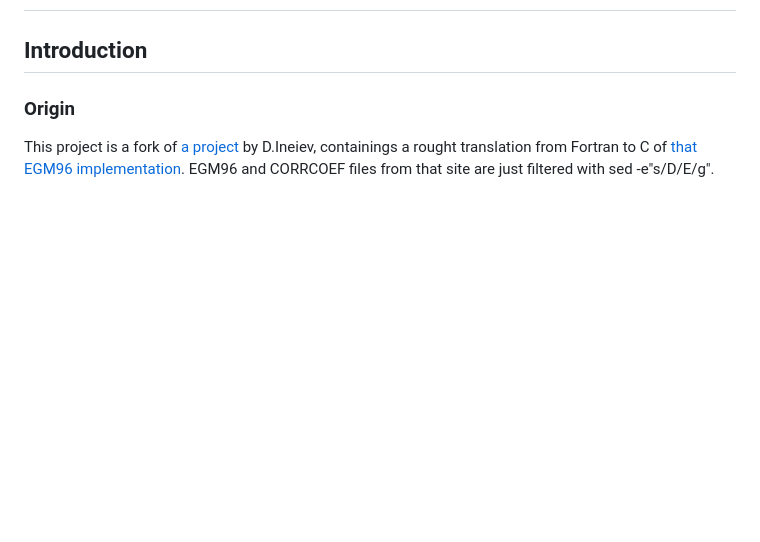
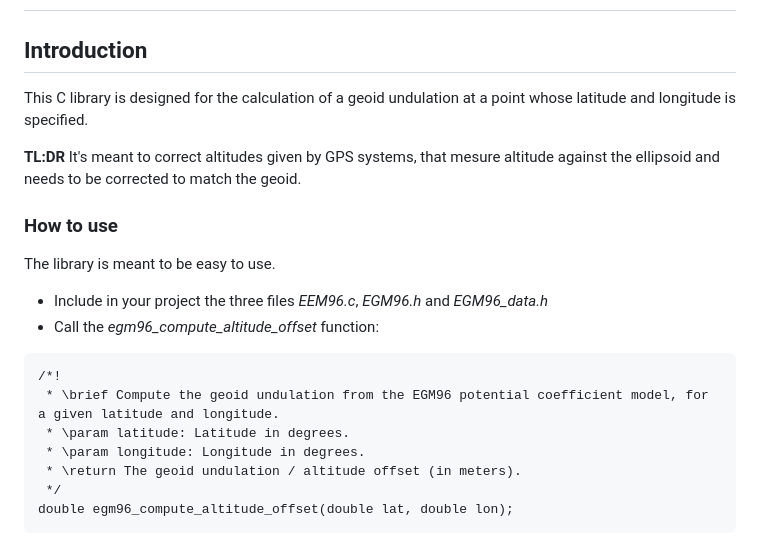
Before and after one commit to emericg/EGM96, a Markdown page: README.md, the part around one of its changes. Drawn GitHub-style; blank space fills up the shorter version.

````diff
--- a/README.md
+++ b/README.md
@@ -4,6 +4,24 @@ EGM96
 
 ## Introduction
 
-### Origin
+This C library is designed for the calculation of a geoid undulation at a point whose latitude and longitude is specified.
 
-This project is a fork of [a project](https://sourceforge.net/projects/egm96-f477-c.) by D.Ineiev, containings a rought translation from Fortran to C of [that EGM96 implementation](http://earth-info.nga.mil/GandG/wgs84/gravitymod/egm96/egm96.html). EGM96 and CORRCOEF files from that site are just filtered with sed -e"s/D/E/g".
+**TL:DR** It's meant to correct altitudes given by GPS systems, that mesure altitude against the ellipsoid and needs to be corrected to match the geoid.
+
+### How to use
+
+The library is meant to be easy to use.
+
+* Include in your project the three files _EEM96.c_, _EGM96.h_ and _EGM96_data.h_
+* Call the _egm96_compute_altitude_offset_ function:
+
+```
+/*!
+ * \brief Compute the geoid undulation from the EGM96 potential coefficient model, for a given latitude and longitude.
+ * \param latitude: Latitude in degrees.
+ * \param longitude: Longitude in degrees.
+ * \return The geoid undulation / altitude offset (in meters).
+ */
+double egm96_compute_altitude_offset(double lat, double lon);
+```
+
````
Also changed, not shown: other parts of README.md (+16 -0 lines), about/EGM96.png (added), about/geoid_vs_ellipsoid.png (added), 1 other file.
